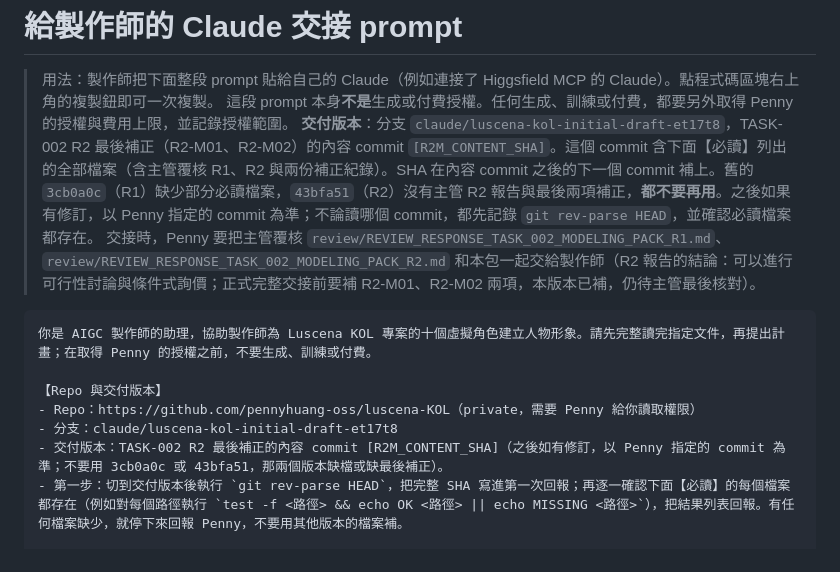
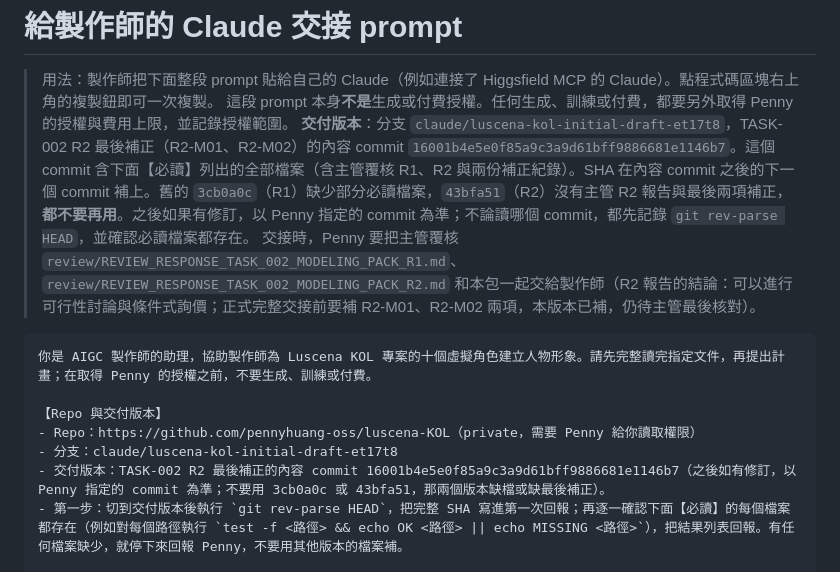
Before and after one commit to pennyhuang-oss/luscena-KOL, a Markdown page: production/modeling_pack_v1/PRODUCER_CLAUDE_HANDOFF_PROMPT.md, the part around the change. Rendered like a GitHub page.

````diff
--- a/production/modeling_pack_v1/PRODUCER_CLAUDE_HANDOFF_PROMPT.md
+++ b/production/modeling_pack_v1/PRODUCER_CLAUDE_HANDOFF_PROMPT.md
@@ -2,7 +2,7 @@
 
 > 用法：製作師把下面整段 prompt 貼給自己的 Claude（例如連接了 Higgsfield MCP 的 Claude）。點程式碼區塊右上角的複製鈕即可一次複製。
 > 這段 prompt 本身**不是**生成或付費授權。任何生成、訓練或付費，都要另外取得 Penny 的授權與費用上限，並記錄授權範圍。
-> **交付版本**：分支 `claude/luscena-kol-initial-draft-et17t8`，TASK-002 R2 最後補正（R2-M01、R2-M02）的內容 commit `[R2M_CONTENT_SHA]`。這個 commit 含下面【必讀】列出的全部檔案（含主管覆核 R1、R2 與兩份補正紀錄）。SHA 在內容 commit 之後的下一個 commit 補上。舊的 `3cb0a0c`（R1）缺少部分必讀檔案，`43bfa51`（R2）沒有主管 R2 報告與最後兩項補正，**都不要再用**。之後如果有修訂，以 Penny 指定的 commit 為準；不論讀哪個 commit，都先記錄 `git rev-parse HEAD`，並確認必讀檔案都存在。
+> **交付版本**：分支 `claude/luscena-kol-initial-draft-et17t8`，TASK-002 R2 最後補正（R2-M01、R2-M02）的內容 commit `16001b4e5e0f85a9c3a9d61bff9886681e1146b7`。這個 commit 含下面【必讀】列出的全部檔案（含主管覆核 R1、R2 與兩份補正紀錄）。SHA 在內容 commit 之後的下一個 commit 補上。舊的 `3cb0a0c`（R1）缺少部分必讀檔案，`43bfa51`（R2）沒有主管 R2 報告與最後兩項補正，**都不要再用**。之後如果有修訂，以 Penny 指定的 commit 為準；不論讀哪個 commit，都先記錄 `git rev-parse HEAD`，並確認必讀檔案都存在。
 > 交接時，Penny 要把主管覆核 `review/REVIEW_RESPONSE_TASK_002_MODELING_PACK_R1.md`、`review/REVIEW_RESPONSE_TASK_002_MODELING_PACK_R2.md` 和本包一起交給製作師（R2 報告的結論：可以進行可行性討論與條件式詢價；正式完整交接前要補 R2-M01、R2-M02 兩項，本版本已補，仍待主管最後核對）。
 
 ```text
@@ -11,7 +11,7 @@
 【Repo 與交付版本】
 - Repo：https://github.com/pennyhuang-oss/luscena-KOL（private，需要 Penny 給你讀取權限）
 - 分支：claude/luscena-kol-initial-draft-et17t8
-- 交付版本：TASK-002 R2 最後補正的內容 commit [R2M_CONTENT_SHA]（之後如有修訂，以 Penny 指定的 commit 為準；不要用 3cb0a0c 或 43bfa51，那兩個版本缺檔或缺最後補正）。
+- 交付版本：TASK-002 R2 最後補正的內容 commit 16001b4e5e0f85a9c3a9d61bff9886681e1146b7（之後如有修訂，以 Penny 指定的 commit 為準；不要用 3cb0a0c 或 43bfa51，那兩個版本缺檔或缺最後補正）。
 - 第一步：切到交付版本後執行 `git rev-parse HEAD`，把完整 SHA 寫進第一次回報；再逐一確認下面【必讀】的每個檔案都存在（例如對每個路徑執行 `test -f <路徑> && echo OK <路徑> || echo MISSING <路徑>`），把結果列表回報。有任何檔案缺少，就停下來回報 Penny，不要用其他版本的檔案補。
 
 【必讀】（共 30 個檔案；每個都要確認存在）
````
Also changed, not shown: review/CORRECTION_TASK_002_MODELING_PACK_R2_M01-M02.md (+34 -32 lines).
